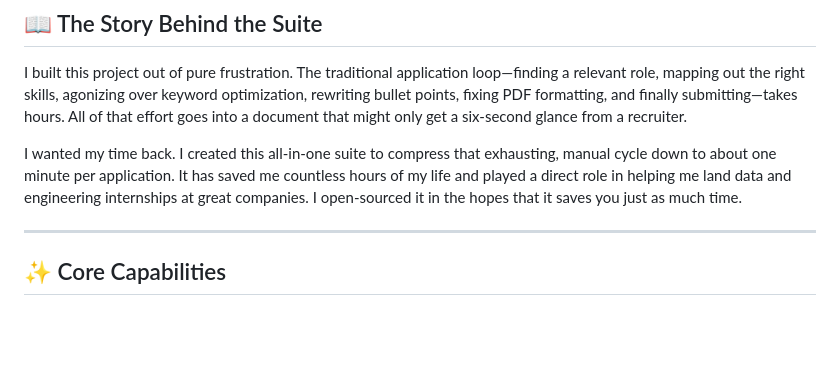
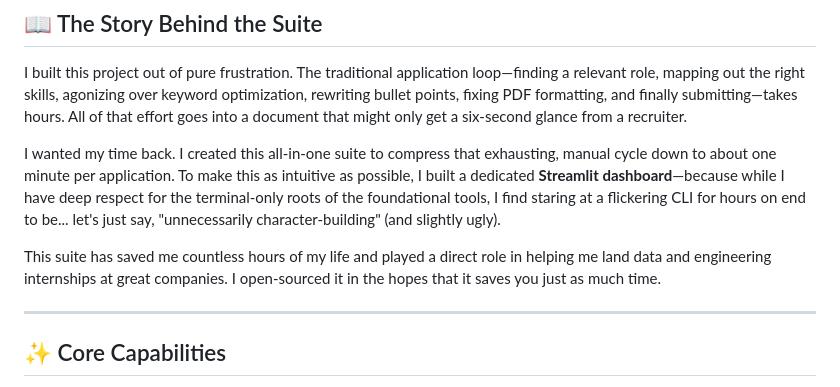
Before and after one commit to aguo890/Job-Automation-Suite, a Markdown page: README.md, the part around the change. Rendered like a GitHub page; blank space fills up the shorter version.

Commit message:
docs: update README with Streamlit dashboard details

```diff
--- a/README.md
+++ b/README.md
@@ -13,7 +13,9 @@ A powerful, highly-configurable suite designed to automate your job search. It s
 
 I built this project out of pure frustration. The traditional application loop—finding a relevant role, mapping out the right skills, agonizing over keyword optimization, rewriting bullet points, fixing PDF formatting, and finally submitting—takes hours. All of that effort goes into a document that might only get a six-second glance from a recruiter.
 
-I wanted my time back. I created this all-in-one suite to compress that exhausting, manual cycle down to about one minute per application. It has saved me countless hours of my life and played a direct role in helping me land data and engineering internships at great companies. I open-sourced it in the hopes that it saves you just as much time.
+I wanted my time back. I created this all-in-one suite to compress that exhausting, manual cycle down to about one minute per application. To make this as intuitive as possible, I built a dedicated **Streamlit dashboard**—because while I have deep respect for the terminal-only roots of the foundational tools, I find staring at a flickering CLI for hours on end to be... let's just say, "unnecessarily character-building" (and slightly ugly).
+
+This suite has saved me countless hours of my life and played a direct role in helping me land data and engineering internships at great companies. I open-sourced it in the hopes that it saves you just as much time.
 
 ---
 
```
